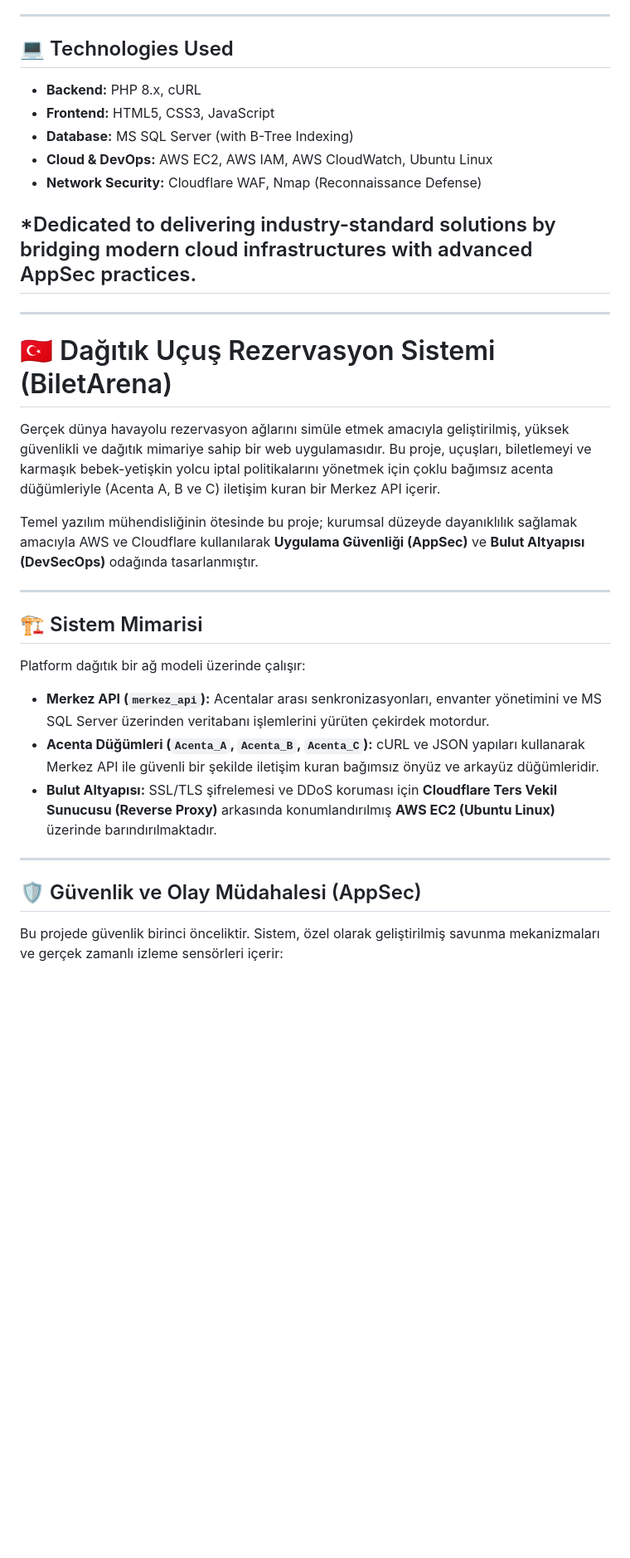
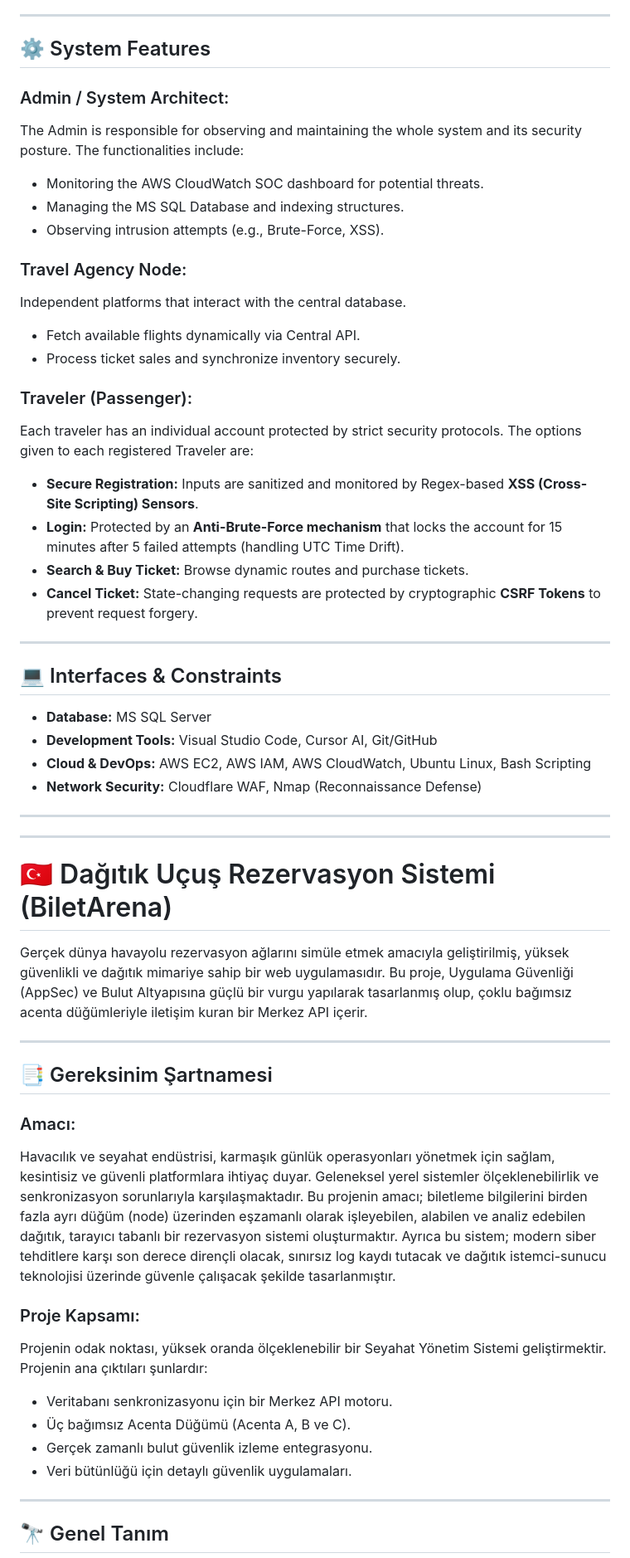
Before and after one commit to MeryemNisaAkca/Distributed-Flight-Reservation-System, a Markdown page: README.md, the part around one of its changes. Shown at 83% size. Drawn GitHub-style; blank space fills up the shorter version.

Commit message:
docs: Update professional README with AppSec details

```diff
--- a/README.md
+++ b/README.md
@@ -26,33 +35,57 @@ Security is treated as a first-class citizen in this repository. The system incl
 
 ---
 
-## 💻 Technologies Used
-*   **Backend:** PHP 8.x, cURL
-*   **Frontend:** HTML5, CSS3, JavaScript
-*   **Database:** MS SQL Server (with B-Tree Indexing)
-*   **Cloud & DevOps:** AWS EC2, AWS IAM, AWS CloudWatch, Ubuntu Linux
+## ⚙️ System Features
+
+### Admin / System Architect:
+The Admin is responsible for observing and maintaining the whole system and its security posture. The functionalities include:
+*   Monitoring the AWS CloudWatch SOC dashboard for potential threats.
+*   Managing the MS SQL Database and indexing structures.
+*   Observing intrusion attempts (e.g., Brute-Force, XSS).
+
+### Travel Agency Node:
+Independent platforms that interact with the central database.
+*   Fetch available flights dynamically via Central API.
+*   Process ticket sales and synchronize inventory securely.
+
+### Traveler (Passenger):
+Each traveler has an individual account protected by strict security protocols. The options given to each registered Traveler are:
+*   **Secure Registration:** Inputs are sanitized and monitored by Regex-based **XSS (Cross-Site Scripting) Sensors**.
+*   **Login:** Protected by an **Anti-Brute-Force mechanism** that locks the account for 15 minutes after 5 failed attempts (handling UTC Time Drift).
+*   **Search & Buy Ticket:** Browse dynamic routes and purchase tickets.
+*   **Cancel Ticket:** State-changing requests are protected by cryptographic **CSRF Tokens** to prevent request forgery.
+
+---
+
+## 💻 Interfaces & Constraints
+
+*   **Database:** MS SQL Server
+*   **Development Tools:** Visual Studio Code, Cursor AI, Git/GitHub
+*   **Cloud & DevOps:** AWS EC2, AWS IAM, AWS CloudWatch, Ubuntu Linux, Bash Scripting
 *   **Network Security:** Cloudflare WAF, Nmap (Reconnaissance Defense)
 
-*Dedicated to delivering industry-standard solutions by bridging modern cloud infrastructures with advanced AppSec practices.
 ---
 ---
 
 # 🇹🇷 Dağıtık Uçuş Rezervasyon Sistemi (BiletArena)
 
-Gerçek dünya havayolu rezervasyon ağlarını simüle etmek amacıyla geliştirilmiş, yüksek güvenlikli ve dağıtık mimariye sahip bir web uygulamasıdır. Bu proje, uçuşları, biletlemeyi ve karmaşık bebek-yetişkin yolcu iptal politikalarını yönetmek için çoklu bağımsız acenta düğümleriyle (Acenta A, B ve C) iletişim kuran bir Merkez API içerir.
-
-Temel yazılım mühendisliğinin ötesinde bu proje; kurumsal düzeyde dayanıklılık sağlamak amacıyla AWS ve Cloudflare kullanılarak **Uygulama Güvenliği (AppSec)** ve **Bulut Altyapısı (DevSecOps)** odağında tasarlanmıştır.
+Gerçek dünya havayolu rezervasyon ağlarını simüle etmek amacıyla geliştirilmiş, yüksek güvenlikli ve dağıtık mimariye sahip bir web uygulamasıdır. Bu proje, Uygulama Güvenliği (AppSec) ve Bulut Altyapısına güçlü bir vurgu yapılarak tasarlanmış olup, çoklu bağımsız acenta düğümleriyle iletişim kuran bir Merkez API içerir.
 
 ---
 
-## 🏗️ Sistem Mimarisi
-Platform dağıtık bir ağ modeli üzerinde çalışır:
-*   **Merkez API (`merkez_api`):** Acentalar arası senkronizasyonları, envanter yönetimini ve MS SQL Server üzerinden veritabanı işlemlerini yürüten çekirdek motordur.
-*   **Acenta Düğümleri (`Acenta_A`, `Acenta_B`, `Acenta_C`):** cURL ve JSON yapıları kullanarak Merkez API ile güvenli bir şekilde iletişim kuran bağımsız önyüz ve arkayüz düğümleridir.
-*   **Bulut Altyapısı:** SSL/TLS şifrelemesi ve DDoS koruması için **Cloudflare Ters Vekil Sunucusu (Reverse Proxy)** arkasında konumlandırılmış **AWS EC2 (Ubuntu Linux)** üzerinde barındırılmaktadır.
+## 📑 Gereksinim Şartnamesi
+
+### Amacı:
+Havacılık ve seyahat endüstrisi, karmaşık günlük operasyonları yönetmek için sağlam, kesintisiz ve güvenli platformlara ihtiyaç duyar. Geleneksel yerel sistemler ölçeklenebilirlik ve senkronizasyon sorunlarıyla karşılaşmaktadır. Bu projenin amacı; biletleme bilgilerini birden fazla ayrı düğüm (node) üzerinden eşzamanlı olarak işleyebilen, alabilen ve analiz edebilen dağıtık, tarayıcı tabanlı bir rezervasyon sistemi oluşturmaktır. Ayrıca bu sistem; modern siber tehditlere karşı son derece dirençli olacak, sınırsız log kaydı tutacak ve dağıtık istemci-sunucu teknolojisi üzerinde güvenle çalışacak şekilde tasarlanmıştır.
+
+### Proje Kapsamı:
+Projenin odak noktası, yüksek oranda ölçeklenebilir bir Seyahat Yönetim Sistemi geliştirmektir. Projenin ana çıktıları şunlardır:
+*   Veritabanı senkronizasyonu için bir Merkez API motoru.
+*   Üç bağımsız Acenta Düğümü (Acenta A, B ve C).
+*   Gerçek zamanlı bulut güvenlik izleme entegrasyonu.
+*   Veri bütünlüğü için detaylı güvenlik uygulamaları.
 
 ---
 
-## 🛡️ Güvenlik ve Olay Müdahalesi (AppSec)
-Bu projede güvenlik birinci önceliktir. Sistem, özel olarak geliştirilmiş savunma mekanizmaları ve gerçek zamanlı izleme sensörleri içerir:
+## 🔭 Genel Tanım
 
```
Also changed, not shown: other parts of README.md (+61 -27 lines).
